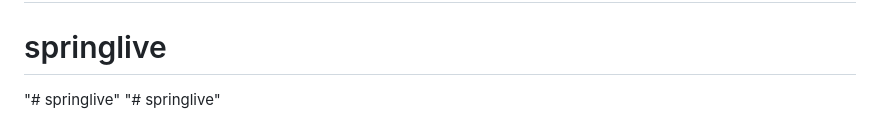
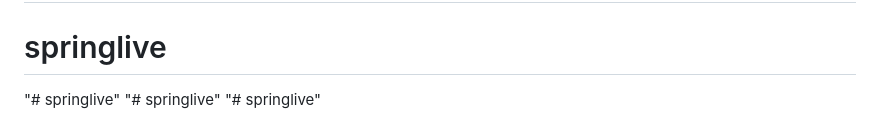
Before and after one commit to vhinz0730/springlive, a Markdown page: README.md, the part around the change. Drawn GitHub-style.

```diff
--- a/README.md
+++ b/README.md
@@ -74,3 +74,4 @@ The Laravel framework is open-sourced software licensed under the [MIT license](
 # springlive
 "# springlive"
 "# springlive"
+"# springlive"
```
